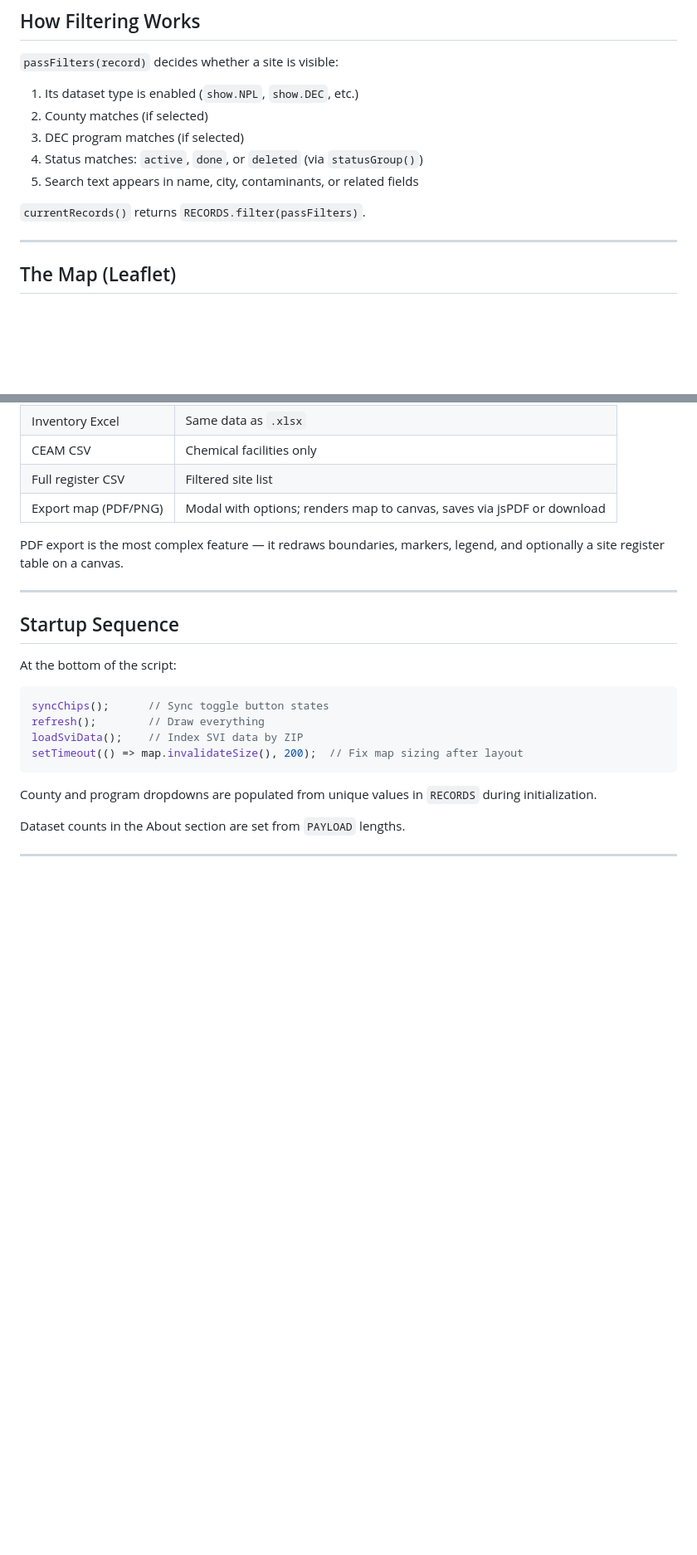
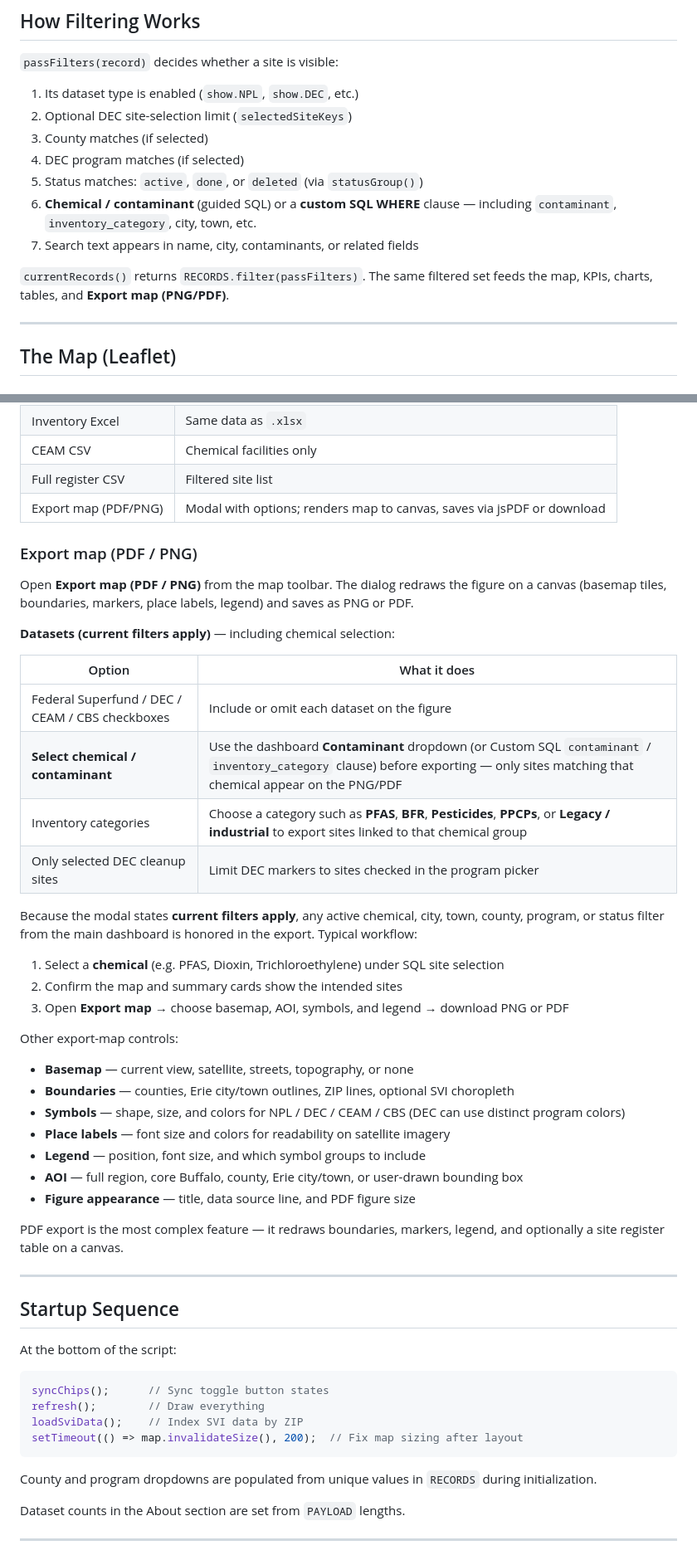
Before and after one commit to zia207/Buffalo-Envrionmenta-Remedation-Atlas, a Markdown page: greater_buffalo_remediation_dashboard.md, 2 parts joined by grey strips. Shown at 83% size. Rendered like a GitHub page; blank space fills up the shorter version.

```diff
--- a/greater_buffalo_remediation_dashboard.md
+++ b/greater_buffalo_remediation_dashboard.md
@@ -144,12 +148,14 @@ Changing any filter triggers `refresh()`, which redraws the whole UI to match.
 `passFilters(record)` decides whether a site is visible:
 
 1. Its dataset type is enabled (`show.NPL`, `show.DEC`, etc.)
-2. County matches (if selected)
-3. DEC program matches (if selected)
-4. Status matches: `active`, `done`, or `deleted` (via `statusGroup()`)
-5. Search text appears in name, city, contaminants, or related fields
+2. Optional DEC site-selection limit (`selectedSiteKeys`)
+3. County matches (if selected)
+4. DEC program matches (if selected)
+5. Status matches: `active`, `done`, or `deleted` (via `statusGroup()`)
+6. **Chemical / contaminant** (guided SQL) or a **custom SQL WHERE** clause — including `contaminant`, `inventory_category`, city, town, etc.
+7. Search text appears in name, city, contaminants, or related fields
 
-`currentRecords()` returns `RECORDS.filter(passFilters)`.
+`currentRecords()` returns `RECORDS.filter(passFilters)`. The same filtered set feeds the map, KPIs, charts, tables, and **Export map (PNG/PDF)**.
 
 ---
 
@@ -226,6 +232,35 @@ Key objects: `SVI_DATA`, `SVI_CATALOG`, `sviByZip`, `sviLayer`.
 | Full register CSV | Filtered site list |
 | Export map (PDF/PNG) | Modal with options; renders map to canvas, saves via jsPDF or download |
 
+### Export map (PDF / PNG)
+
+Open **Export map (PDF / PNG)** from the map toolbar. The dialog redraws the figure on a canvas (basemap tiles, boundaries, markers, place labels, legend) and saves as PNG or PDF.
+
+**Datasets (current filters apply)** — including chemical selection:
+
+| Option | What it does |
+|--------|----------------|
+| Federal Superfund / DEC / CEAM / CBS checkboxes | Include or omit each dataset on the figure |
+| **Select chemical / contaminant** | Use the dashboard **Contaminant** dropdown (or Custom SQL `contaminant` / `inventory_category` clause) before exporting — only sites matching that chemical appear on the PNG/PDF |
+| Inventory categories | Choose a category such as **PFAS**, **BFR**, **Pesticides**, **PPCPs**, or **Legacy / industrial** to export sites linked to that chemical group |
+| Only selected DEC cleanup sites | Limit DEC markers to sites checked in the program picker |
+
+Because the modal states **current filters apply**, any active chemical, city, town, county, program, or status filter from the main dashboard is honored in the export. Typical workflow:
+
+1. Select a **chemical** (e.g. PFAS, Dioxin, Trichloroethylene) under SQL site selection
+2. Confirm the map and summary cards show the intended sites
+3. Open **Export map** → choose basemap, AOI, symbols, and legend → download PNG or PDF
+
+Other export-map controls:
+
+- **Basemap** — current view, satellite, streets, topography, or none
+- **Boundaries** — counties, Erie city/town outlines, ZIP lines, optional SVI choropleth
+- **Symbols** — shape, size, and colors for NPL / DEC / CEAM / CBS (DEC can use distinct program colors)
+- **Place labels** — font size and colors for readability on satellite imagery
+- **Legend** — position, font size, and which symbol groups to include
+- **AOI** — full region, core Buffalo, county, Erie city/town, or user-drawn bounding box
+- **Figure appearance** — title, data source line, and PDF figure size
+
 PDF export is the most complex feature — it redraws boundaries, markers, legend, and optionally a site register table on a canvas.
 
 ---
```
Also changed, not shown: other parts of greater_buffalo_remediation_dashboard.md (+10 -5 lines).
